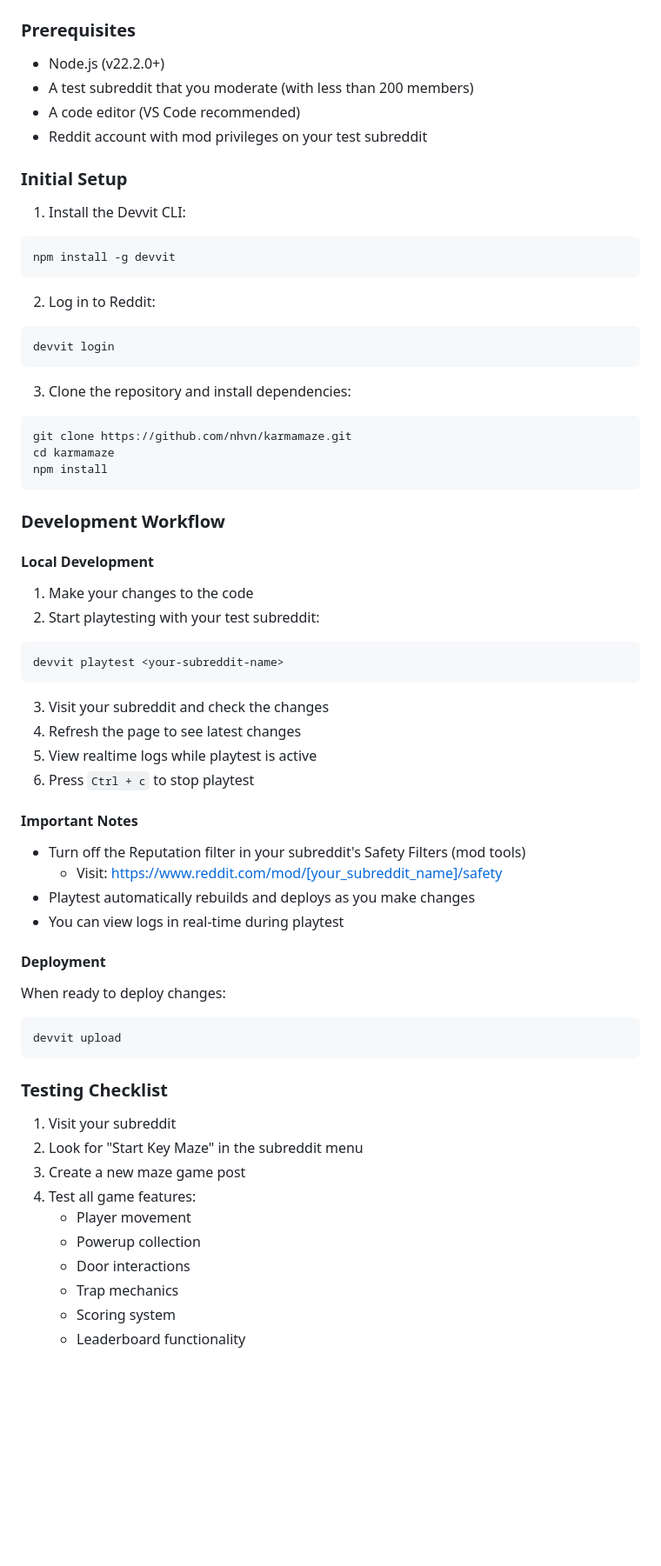
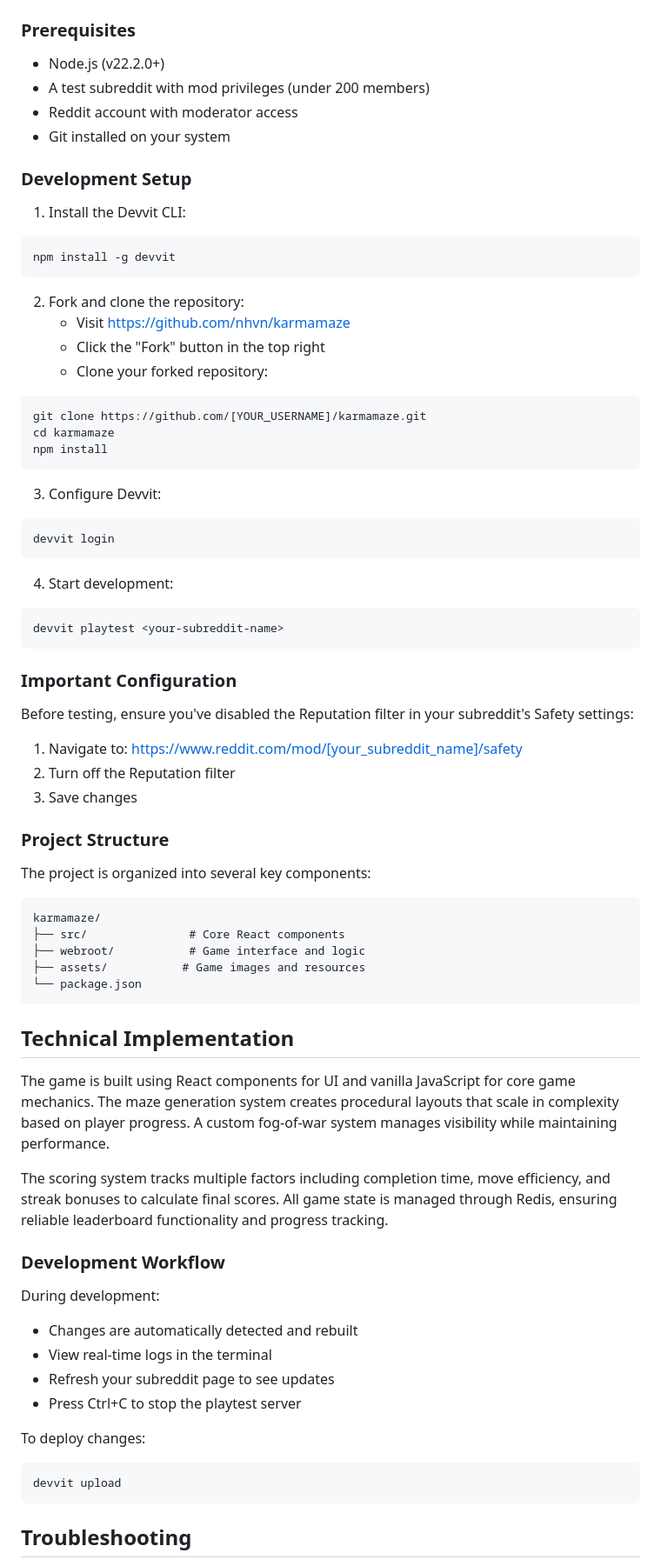
Before and after one commit to nhvn/karmamaze, a Markdown page: README.md, the part around the change printed below. Shown: that part at 87% size. Rendered like a GitHub page; blank space fills up the shorter version.

````diff
--- a/README.md
+++ b/README.md
@@ -71,63 +28,73 @@ karmamaze/
 
 ### Prerequisites
 - Node.js (v22.2.0+)
-- A test subreddit that you moderate (with less than 200 members)
-- A code editor (VS Code recommended)
-- Reddit account with mod privileges on your test subreddit
+- A test subreddit with mod privileges (under 200 members)
+- Reddit account with moderator access
+- Git installed on your system
 
-### Initial Setup
+### Development Setup
 
 1. Install the Devvit CLI:
 ```bash
 npm install -g devvit
 ```
 
-2. Log in to Reddit:
+2. Fork and clone the repository:
+   - Visit https://github.com/nhvn/karmamaze
+   - Click the "Fork" button in the top right
+   - Clone your forked repository:
+```bash
+git clone https://github.com/[YOUR_USERNAME]/karmamaze.git
+cd karmamaze
+npm install
+```
+
+3. Configure Devvit:
 ```bash
 devvit login
 ```
 
-3. Clone the repository and install dependencies:
+4. Start development:
 ```bash
-git clone https://github.com/nhvn/karmamaze.git
-cd karmamaze
-npm install
+devvit playtest <your-subreddit-name>
 ```
+
+### Important Configuration
+
+Before testing, ensure you've disabled the Reputation filter in your subreddit's Safety settings:
+1. Navigate to: https://www.reddit.com/mod/[your_subreddit_name]/safety
+2. Turn off the Reputation filter
+3. Save changes
+
+### Project Structure
+
+The project is organized into several key components:
+```
+karmamaze/
+├── src/               # Core React components
+├── webroot/           # Game interface and logic
+├── assets/           # Game images and resources
+└── package.json
+```
+
+## Technical Implementation
+
+The game is built using React components for UI and vanilla JavaScript for core game mechanics. The maze generation system creates procedural layouts that scale in complexity based on player progress. A custom fog-of-war system manages visibility while maintaining performance.
+
+The scoring system tracks multiple factors including completion time, move efficiency, and streak bonuses to calculate final scores. All game state is managed through Redis, ensuring reliable leaderboard functionality and progress tracking.
 
 ### Development Workflow
 
-#### Local Development
-1. Make your changes to the code
-2. Start playtesting with your test subreddit:
-```bash
-devvit playtest <your-subreddit-name>
-```
-3. Visit your subreddit and check the changes
-4. Refresh the page to see latest changes
-5. View realtime logs while playtest is active
-6. Press `Ctrl + c` to stop playtest
+During development:
+- Changes are automatically detected and rebuilt
+- View real-time logs in the terminal
+- Refresh your subreddit page to see updates
+- Press Ctrl+C to stop the playtest server
 
-#### Important Notes
-- Turn off the Reputation filter in your subreddit's Safety Filters (mod tools)
-  - Visit: https://www.reddit.com/mod/[your_subreddit_name]/safety
-- Playtest automatically rebuilds and deploys as you make changes
-- You can view logs in real-time during playtest
-
-#### Deployment
-When ready to deploy changes:
+To deploy changes:
 ```bash
 devvit upload
 ```
 
-### Testing Checklist
-1. Visit your subreddit
-2. Look for "Start Key Maze" in the subreddit menu
-3. Create a new maze game post
-4. Test all game features:
-   - Player movement
-   - Powerup collection
-   - Door interactions
-   - Trap mechanics
-   - Scoring system
-   - Leaderboard functionality
+## Troubleshooting
 
````
Also changed, not shown: other parts of README.md (+24 -98 lines), assets/Karma Maze.png (added), 3 other files.
